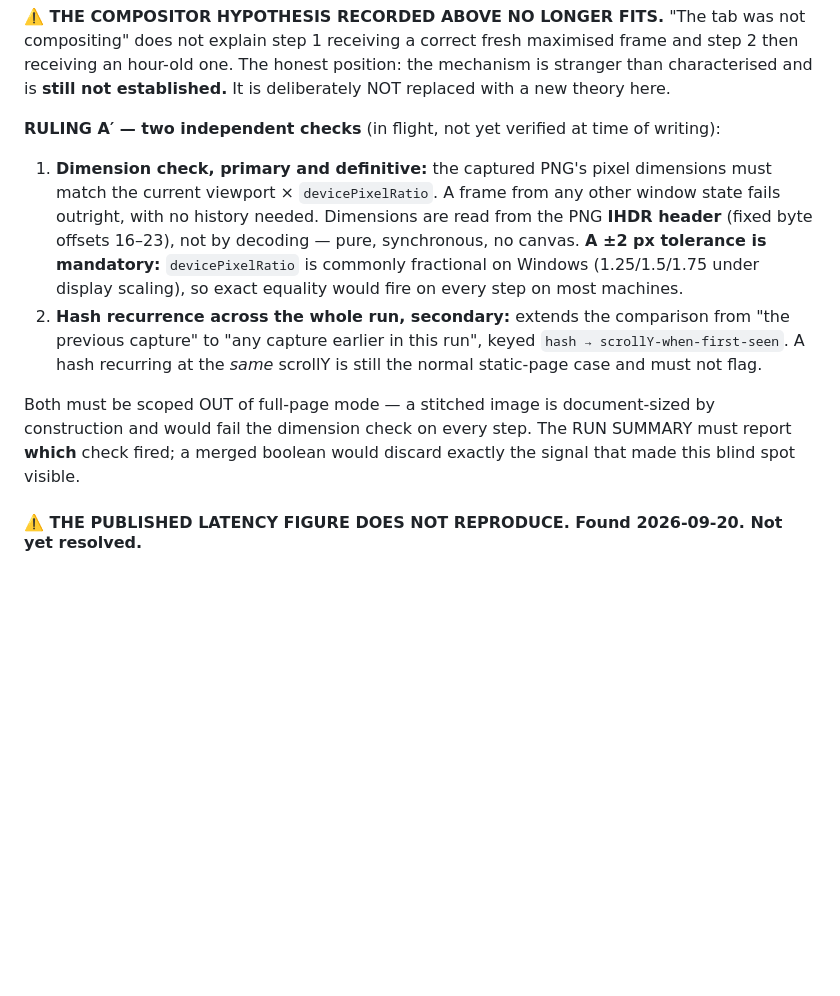
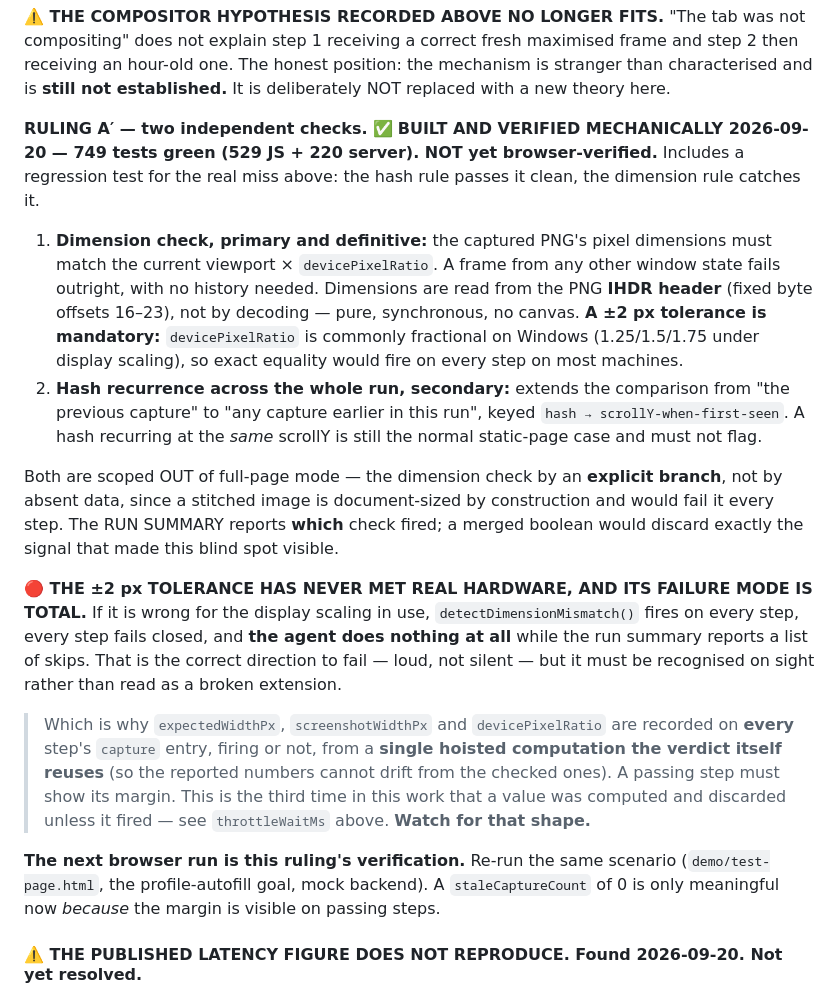
Before and after one commit to varundevarajrvu/sih, a Markdown page: CLAUDE.md, the part around the change. GitHub-like rendering; blank space fills up the shorter version.

Commit message:
Mark Ruling A-prime built, and record what its tolerance risks
Ruling A-prime is implemented and mechanically verified at 749 tests,
including a regression test for the real miss. Not browser-verified.

Records the thing most likely to be misread on the next run: the +/-2px
tolerance has never met real hardware, and if it is wrong the agent
fails closed on every step and does nothing while the summary reports a
list of skips. That is the right direction to fail, but it needs to be
recognised on sight rather than mistaken for a broken extension -- and
it needs numbers to diagnose, which is why expected, actual and DPR are
recorded on every step whether or not anything fires, from one hoisted
computation the verdict reuses so the two cannot drift apart.

Also names the pattern, since this is its third appearance in this work
after throttleWaitMs: a value computed and then discarded unless it
fires. Worth watching for.

Co-Authored-By: Claude Opus 5 <noreply@anthropic.com>

```diff
--- a/CLAUDE.md
+++ b/CLAUDE.md
@@ -484,11 +484,16 @@ A maximised viewport and a ~265 px viewport **cannot** produce byte-identical PN
 
 **⚠️ THE COMPOSITOR HYPOTHESIS RECORDED ABOVE NO LONGER FITS.** "The tab was not compositing" does not explain step 1 receiving a correct fresh maximised frame and step 2 then receiving an hour-old one. The honest position: the mechanism is stranger than characterised and is **still not established.** It is deliberately NOT replaced with a new theory here.
 
-**RULING A′ — two independent checks** (in flight, not yet verified at time of writing):
+**RULING A′ — two independent checks.** ✅ **BUILT AND VERIFIED MECHANICALLY 2026-09-20 — 749 tests green (529 JS + 220 server). NOT yet browser-verified.** Includes a regression test for the real miss above: the hash rule passes it clean, the dimension rule catches it.
 1. **Dimension check, primary and definitive:** the captured PNG's pixel dimensions must match the current viewport × `devicePixelRatio`. A frame from any other window state fails outright, with no history needed. Dimensions are read from the PNG **IHDR header** (fixed byte offsets 16–23), not by decoding — pure, synchronous, no canvas. **A ±2 px tolerance is mandatory:** `devicePixelRatio` is commonly fractional on Windows (1.25/1.5/1.75 under display scaling), so exact equality would fire on every step on most machines.
 2. **Hash recurrence across the whole run, secondary:** extends the comparison from "the previous capture" to "any capture earlier in this run", keyed `hash → scrollY-when-first-seen`. A hash recurring at the *same* scrollY is still the normal static-page case and must not flag.
 
-Both must be scoped OUT of full-page mode — a stitched image is document-sized by construction and would fail the dimension check on every step. The RUN SUMMARY must report **which** check fired; a merged boolean would discard exactly the signal that made this blind spot visible.
+Both are scoped OUT of full-page mode — the dimension check by an **explicit branch**, not by absent data, since a stitched image is document-sized by construction and would fail it every step. The RUN SUMMARY reports **which** check fired; a merged boolean would discard exactly the signal that made this blind spot visible.
+
+**🔴 THE ±2 px TOLERANCE HAS NEVER MET REAL HARDWARE, AND ITS FAILURE MODE IS TOTAL.** If it is wrong for the display scaling in use, `detectDimensionMismatch()` fires on every step, every step fails closed, and **the agent does nothing at all** while the run summary reports a list of skips. That is the correct direction to fail — loud, not silent — but it must be recognised on sight rather than read as a broken extension.
+> Which is why `expectedWidthPx`, `screenshotWidthPx` and `devicePixelRatio` are recorded on **every** step's `capture` entry, firing or not, from a **single hoisted computation the verdict itself reuses** (so the reported numbers cannot drift from the checked ones). A passing step must show its margin. This is the third time in this work that a value was computed and discarded unless it fired — see `throttleWaitMs` above. **Watch for that shape.**
+
+**The next browser run is this ruling's verification.** Re-run the same scenario (`demo/test-page.html`, the profile-autofill goal, mock backend). A `staleCaptureCount` of 0 is only meaningful now *because* the margin is visible on passing steps.
 
 #### ⚠️ THE PUBLISHED LATENCY FIGURE DOES NOT REPRODUCE. Found 2026-09-20. **Not yet resolved.**
 
```
